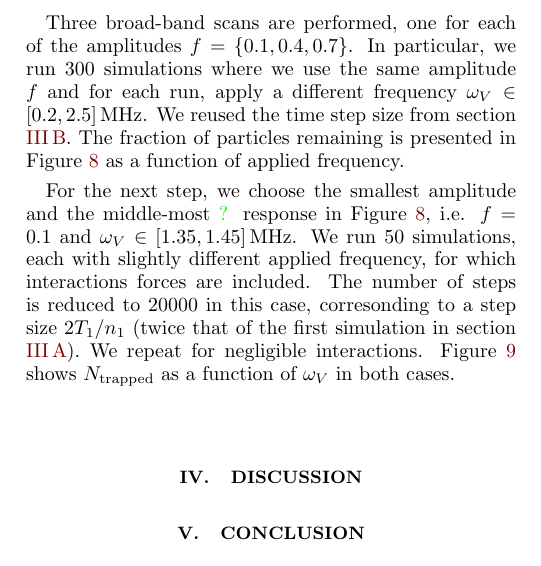
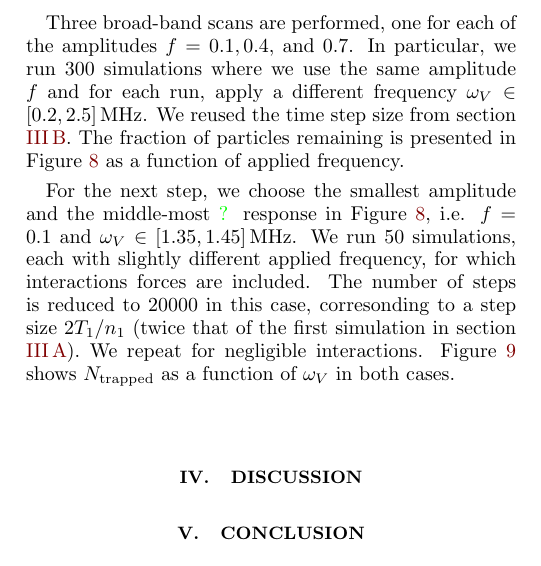
Before and after one commit to Vikenes/FYS4150, a LaTeX paper (project3/latex/project3.tex, which reads project3/latex/results.tex): part of one column of page 6 of 9, cut so that both start at the same text. Compiled offline with pdfLaTeX.

Commit message:
report work

```diff
--- a/project3/latex/results.tex
+++ b/project3/latex/results.tex
@@ -94,7 +94,7 @@ Using only the RK4 scheme, we perform two sorts of frequency scans:
     \item[(ii)] \textbf{Narrow-band resonance search}: Run several simulations with interactions turned \textit{on} for a narrow range of frequencies. The band is determined using the result of (i) to locate a small range of response frequencies. Repeat with interactions turned \textit{off} for comparison. Make sure the grid of frequencies is fine-grained compared to the one in (i). \Nanna{Rephrase} Repeat for interactions turned \textit{off} for comparison. Write down the number of particles trapped at $T_2$.
 \end{itemize}
 
-Three broad-band scans are performed, one for each of the amplitudes $f=\{0.1, 0.4, 0.7\}$. In particular, we run 300 simulations where we use the same amplitude $f$ and for each run, apply a different frequency $\omega_V \in[0.2,2.5] \,\mathrm{MHz}$. We reused the time step size from section \ref{sec:two_particles}. The fraction of particles remaining is presented in Figure \ref{fig:trapped_without} as a function of applied frequency.
+Three broad-band scans are performed, one for each of the amplitudes $f=0.1, 0.4,$ and $0.7$. In particular, we run 300 simulations where we use the same amplitude $f$ and for each run, apply a different frequency $\omega_V \in[0.2,2.5] \,\mathrm{MHz}$. We reused the time step size from section \ref{sec:two_particles}. The fraction of particles remaining is presented in Figure \ref{fig:trapped_without} as a function of applied frequency.
 
 For the next step, we choose the smallest amplitude and the middle-most \Nanna{?} response in Figure \ref{fig:trapped_without}, i.e. $f=0.1$ and $\omega_V \in[1.35,1.45] \,\mathrm{MHz}$. We run 50 simulations, each with slightly different applied frequency, for which interactions forces are included. The number of steps is reduced to 20000 in this case, corresonding to a step size $2 T_1/n_1$ (twice that of the first simulation in section \ref{sec:one_particle}). We repeat for negligible interactions. Figure \ref{fig:trapped_with} shows $N_\mathrm{trapped}$ as a function of $\omega_V$ in both cases.
 
```
